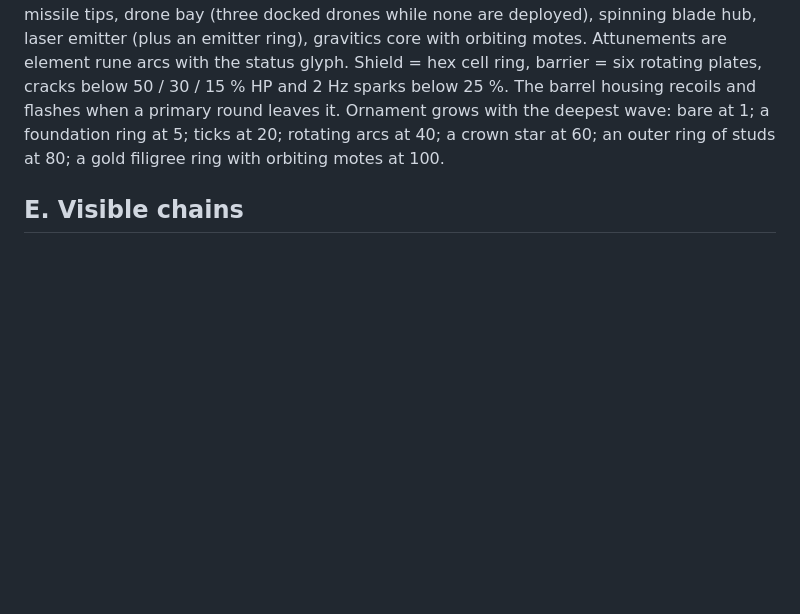
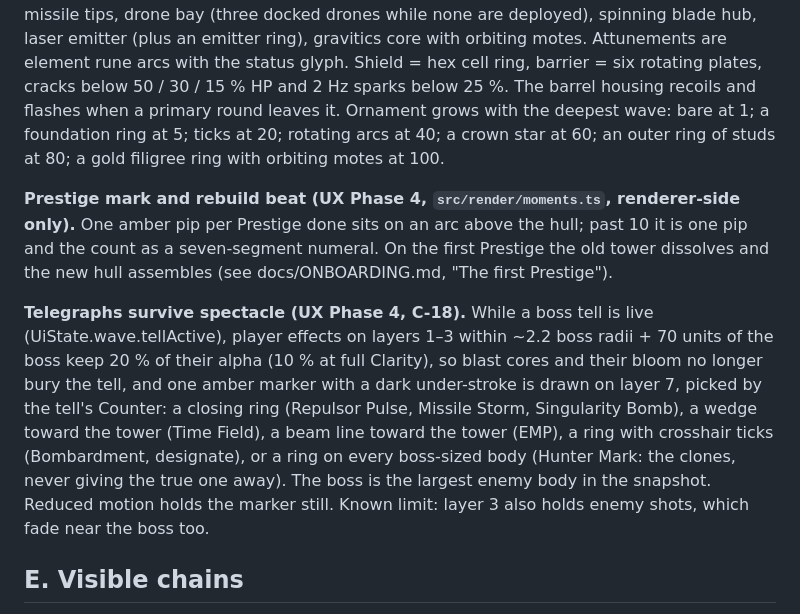
Before and after one commit to short-matthew-f/idle-defense-shooter, a Markdown page: docs/GRAPHICS.md, the part around the change. GitHub-like rendering; blank space fills up the shorter version.

```diff
--- a/docs/GRAPHICS.md
+++ b/docs/GRAPHICS.md
@@ -133,6 +133,19 @@ The barrel housing recoils and flashes when a primary round leaves it. Ornament
 wave: bare at 1; a foundation ring at 5; ticks at 20; rotating arcs at 40; a crown star at 60; an outer
 ring of studs at 80; a gold filigree ring with orbiting motes at 100.
 
+**Prestige mark and rebuild beat (UX Phase 4, `src/render/moments.ts`, renderer-side only).** One amber pip per
+Prestige done sits on an arc above the hull; past 10 it is one pip and the count as a seven-segment numeral. On the
+first Prestige the old tower dissolves and the new hull assembles (see docs/ONBOARDING.md, "The first Prestige").
+
+**Telegraphs survive spectacle (UX Phase 4, C-18).** While a boss tell is live (UiState.wave.tellActive), player
+effects on layers 1–3 within ~2.2 boss radii + 70 units of the boss keep 20 % of their alpha (10 % at full Clarity), so
+blast cores and their bloom no longer bury the tell, and one amber marker with a dark under-stroke is drawn on layer 7,
+picked by the tell's Counter: a closing ring (Repulsor Pulse, Missile Storm, Singularity Bomb), a wedge toward the
+tower (Time Field), a beam line toward the tower (EMP), a ring with crosshair ticks (Bombardment, designate), or a ring
+on every boss-sized body (Hunter Mark: the clones, never giving the true one away). The boss is the largest enemy body
+in the snapshot. Reduced motion holds the marker still. Known limit: layer 3 also holds enemy shots, which fade near the
+boss too.
+
 ## E. Visible chains
 
 When an event's cause is a *new link* (its chain depth is ≥ 2 and deeper than its parent's: another
```
Also changed, not shown: docs/ONBOARDING.md (+12 -6 lines).
